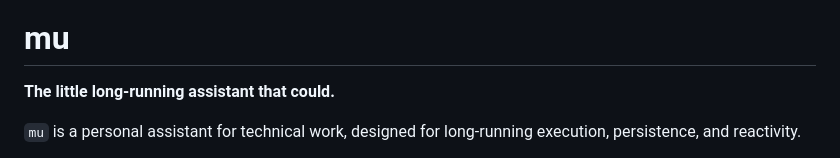
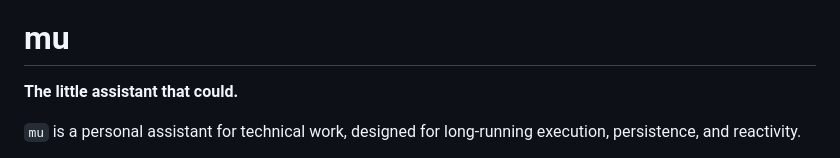
Before and after one commit to femtomc/mu, a Markdown page: README.md, the part around the change. GitHub-like rendering.

Commit message:
Update description of the mu assistant

```diff
--- a/README.md
+++ b/README.md
@@ -4,7 +4,7 @@
 
 # mu
 
-**The little long-running assistant that could.**
+**The little assistant that could.**
 
 `mu` is a personal assistant for technical work, designed for long-running execution,
 persistence, and reactivity.
```
